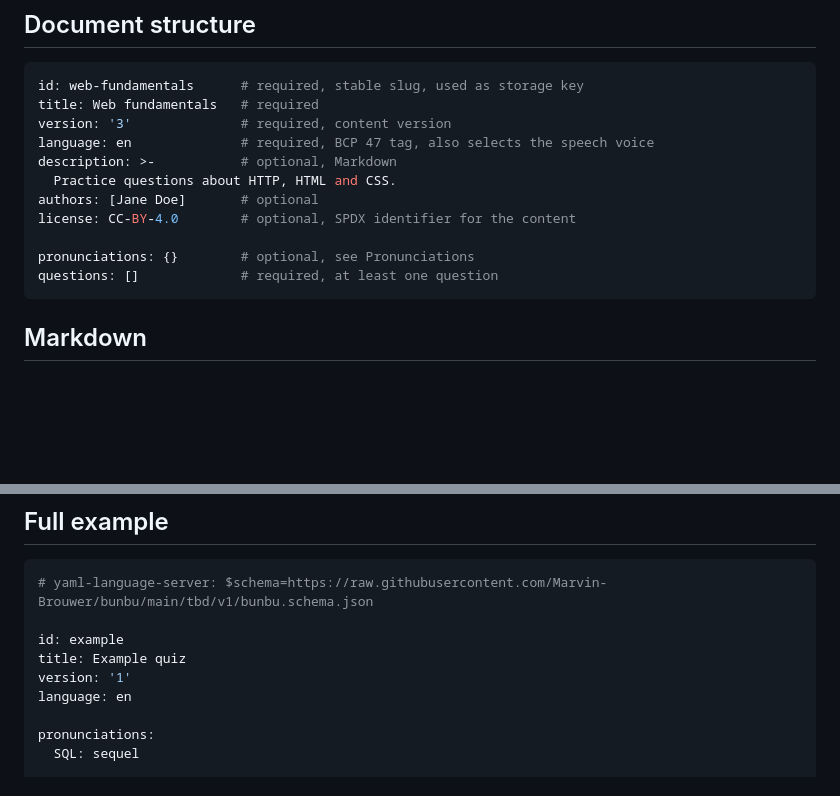
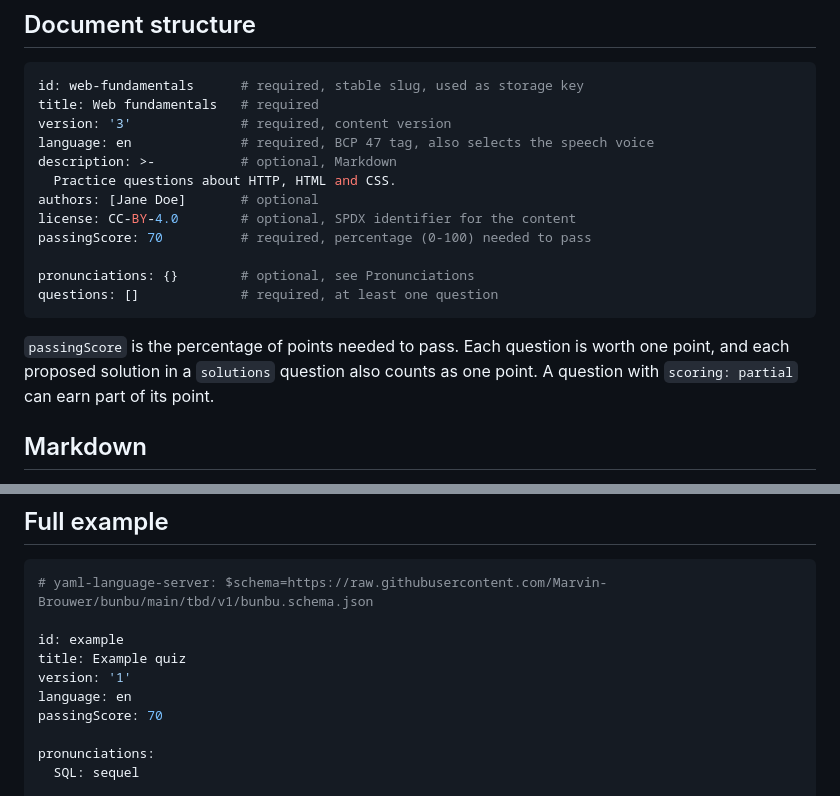
Before and after one commit to Marvin-Brouwer/bunbu, a Markdown page: docs/design/data-format.md, 2 parts joined by grey strips. GitHub-like rendering; blank space fills up the shorter version.

Commit message:
Added scoring

````diff
--- a/docs/design/data-format.md
+++ b/docs/design/data-format.md
@@ -61,10 +61,13 @@ description: >-           # optional, Markdown
   Practice questions about HTTP, HTML and CSS.
 authors: [Jane Doe]       # optional
 license: CC-BY-4.0        # optional, SPDX identifier for the content
+passingScore: 70          # required, percentage (0-100) needed to pass
 
 pronunciations: {}        # optional, see Pronunciations
 questions: []             # required, at least one question
 ```
+
+`passingScore` is the percentage of points needed to pass. Each question is worth one point, and each proposed solution in a `solutions` question also counts as one point. A question with `scoring: partial` can earn part of its point.
 
 ## Markdown
 
@@ -432,6 +435,7 @@ id: example
 title: Example quiz
 version: '1'
 language: en
+passingScore: 70
 
 pronunciations:
   SQL: sequel
````
